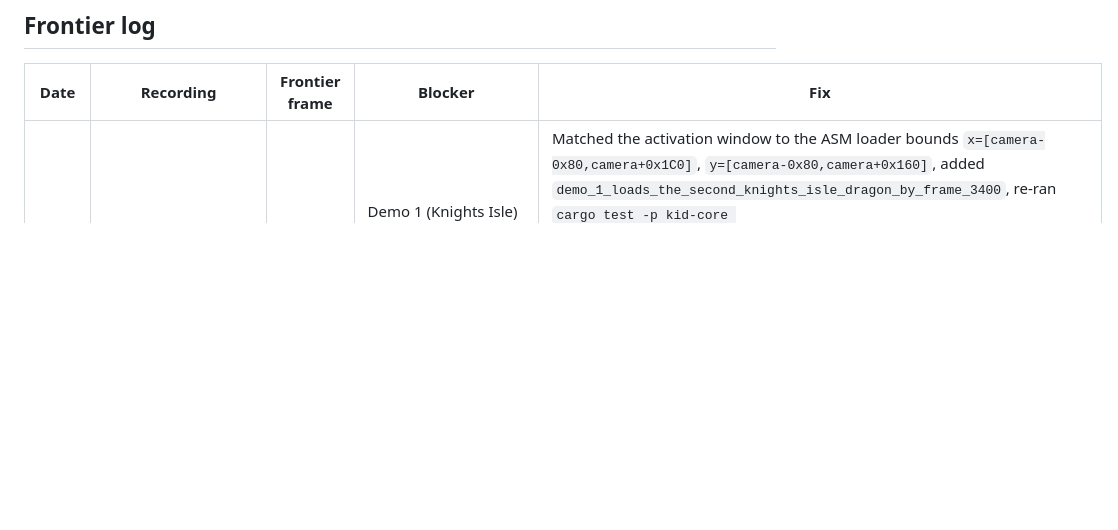
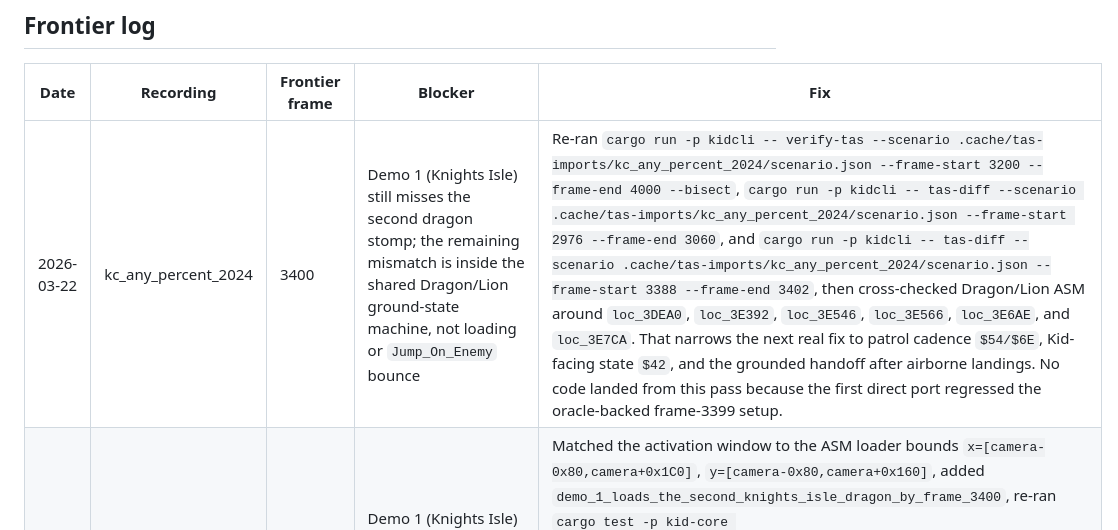
Before and after one commit to connorads/wildside, a Markdown page: docs/source-port/tas-roadmap.md, the part around the change. Drawn GitHub-style; blank space fills up the shorter version.

```diff
--- a/docs/source-port/tas-roadmap.md
+++ b/docs/source-port/tas-roadmap.md
@@ -27,6 +27,7 @@ Progressive milestones for verifying the native engine against TAS recordings vi
 
 | Date | Recording | Frontier frame | Blocker | Fix |
 |------|-----------|---------------|---------|-----|
+| 2026-03-22 | kc_any_percent_2024 | 3400 | Demo 1 (Knights Isle) still misses the second dragon stomp; the remaining mismatch is inside the shared Dragon/Lion ground-state machine, not loading or `Jump_On_Enemy` bounce | Re-ran `cargo run -p kidcli -- verify-tas --scenario .cache/tas-imports/kc_any_percent_2024/scenario.json --frame-start 3200 --frame-end 4000 --bisect`, `cargo run -p kidcli -- tas-diff --scenario .cache/tas-imports/kc_any_percent_2024/scenario.json --frame-start 2976 --frame-end 3060`, and `cargo run -p kidcli -- tas-diff --scenario .cache/tas-imports/kc_any_percent_2024/scenario.json --frame-start 3388 --frame-end 3402`, then cross-checked Dragon/Lion ASM around `loc_3DEA0`, `loc_3E392`, `loc_3E546`, `loc_3E566`, `loc_3E6AE`, and `loc_3E7CA`. That narrows the next real fix to patrol cadence `$54/$6E`, Kid-facing state `$42`, and the grounded handoff after airborne landings. No code landed from this pass because the first direct port regressed the oracle-backed frame-3399 setup. |
 | 2026-03-22 | kc_any_percent_2024 | 3400 | Demo 1 (Knights Isle) still misses the second dragon stomp, but part of the mismatch was a narrower native enemy load window than `Manage_EnemyLoading` | Matched the activation window to the ASM loader bounds `x=[camera-0x80,camera+0x1C0]`, `y=[camera-0x80,camera+0x160]`, added `demo_1_loads_the_second_knights_isle_dragon_by_frame_3400`, re-ran `cargo test -p kid-core demo_1_loads_the_second_knights_isle_dragon_by_frame_3400 -- --nocapture`, `cargo test -p kid-core demo_1_lands_on_the_walking_dragon_on_frame_2938 -- --nocapture`, `cargo test -p kid-core demo_1_reenters_walking_from_standingstill_on_frame_3252 -- --nocapture`, verified `cargo run -p kidcli -- verify-tas --scenario .cache/tas-imports/kc_any_percent_2024/scenario.json --frame-start 3390 --frame-end 3410 --checkpoint-interval 1`, and re-ran `mise run verify-slice-fast`. Frontier stays at 3400 because the remaining divergence is the dragon stomp/movement path, not loading. |
 | 2026-03-21 | kc_any_percent_2024 | 3400 | Demo 1 (Knights Isle) kept IronKnight `Kid_Transform` frozen 15 frames too long, so held Right never re-entered the oracle-backed walk on frame 3252 | Corrected `transform_anim_frames(IronKnight)` from 96 to the ASM-backed `stru_7FF8` sum of 81 frames, added `demo_1_reenters_walking_from_standingstill_on_frame_3252`, re-ran `cargo test -p kid-core demo_1_reenters_walking_from_standingstill_on_frame_3252 -- --nocapture`, `cargo test -p kid-core demo_cyclone_pickup_enters_transform_on_frame_1056 -- --nocapture`, and `cargo test -p kid-core demo_transform_exit_rewinds_frame_counter_for_byte_parity -- --nocapture`, verified `cargo run -p kidcli -- verify-tas --scenario .cache/tas-imports/kc_any_percent_2024/scenario.json --frame-start 3248 --frame-end 3260 --checkpoint-interval 1` is CRC-clean with 0 authoritative diffs, then re-bisected with `--frame-start 3200 --frame-end 4000 --bisect` to move the frontier from 3252 to 3400. |
 | 2026-03-21 | kc_any_percent_2024 | 2938 | Live verifier re-check shows the Knights Isle dragon-landing window is no longer authoritative: frames 2936-2941 still drift on advisory `kid_x_vel`, `kid_y_vel`, and `number_objects`, but CRC stays clean through frame 2942 | Re-ran `cargo run -p kidcli -- verify-tas --scenario .cache/tas-imports/kc_any_percent_2024/scenario.json --frame-start 2936 --frame-end 2942 --checkpoint-interval 1` plus `cargo run -p kidcli -- tas-diff --scenario .cache/tas-imports/kc_any_percent_2024/scenario.json --frame-start 2936 --frame-end 2941` to capture the current state, and updated `tests/tas_frontier.json` from the stale 1832 entry to frame 2938 so the checked-in frontier metadata matches the live run. |
```
Also changed, not shown: docs/source-port/backlog.md (+1 -0 lines).
